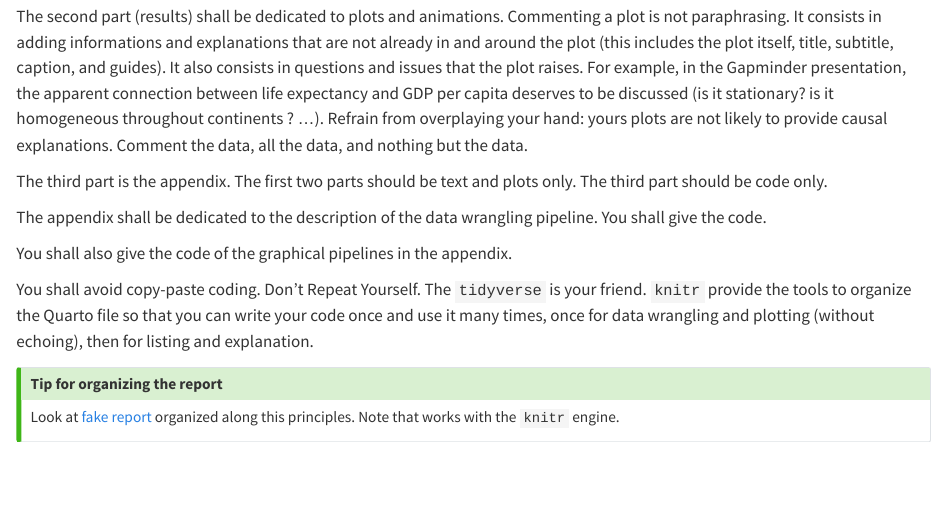
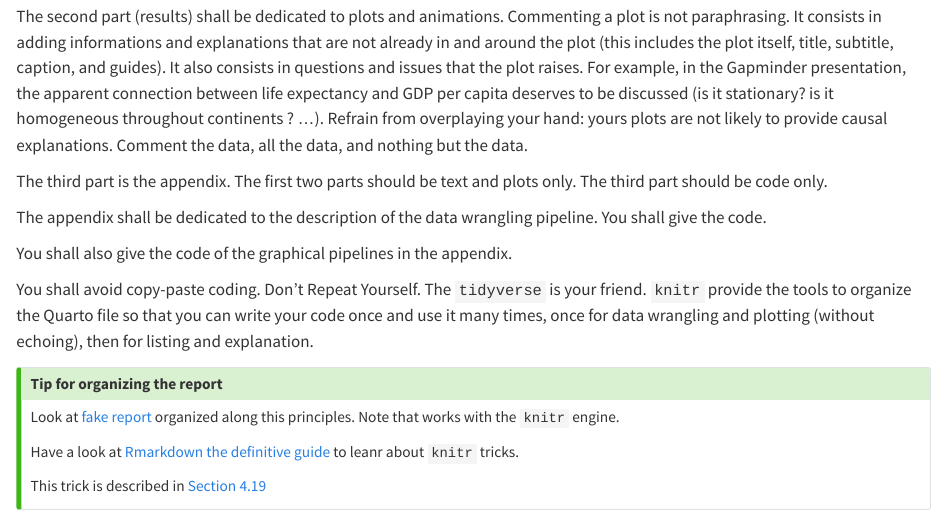
Before and after one commit to s-v-b/eda-core, a Quarto document (projects/hmw_gapminder_oecd.qmd): the page in a window 1100 px wide, from 1660 px down. Rendered offline with R 4.5, knitr and Pandoc in place of Quarto, with nearby package versions.

Commit message:
typo in week-2 knitr tips in hmw_gapminder_oecd

```diff
--- a/projects/hmw_gapminder_oecd.qmd
+++ b/projects/hmw_gapminder_oecd.qmd
@@ -107,6 +107,10 @@ You shall avoid copy-paste coding. Don't Repeat Yourself. The `tidyverse` is you
 
 Look at [fake report](/core/projects/fake_report.qmd) organized along this principles. Note that works with the `knitr` engine.
 
+Have a look at [Rmarkdown the definitive guide](https://bookdown.org/yihui/rmarkdown/) to leanr about `knitr` tricks.
+
+This trick is described in [Section 4.19](https://bookdown.org/yihui/rmarkdown-cookbook/code-appendix.html)
+
 :::
 
 
```
